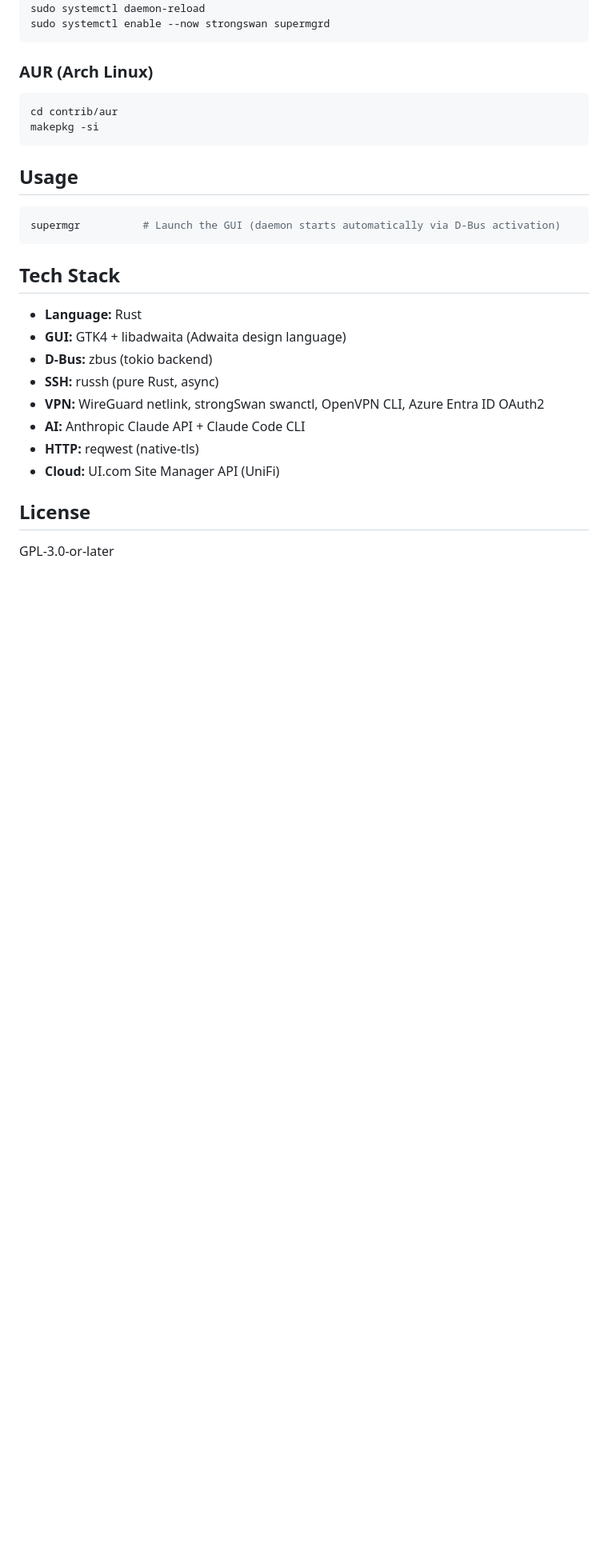
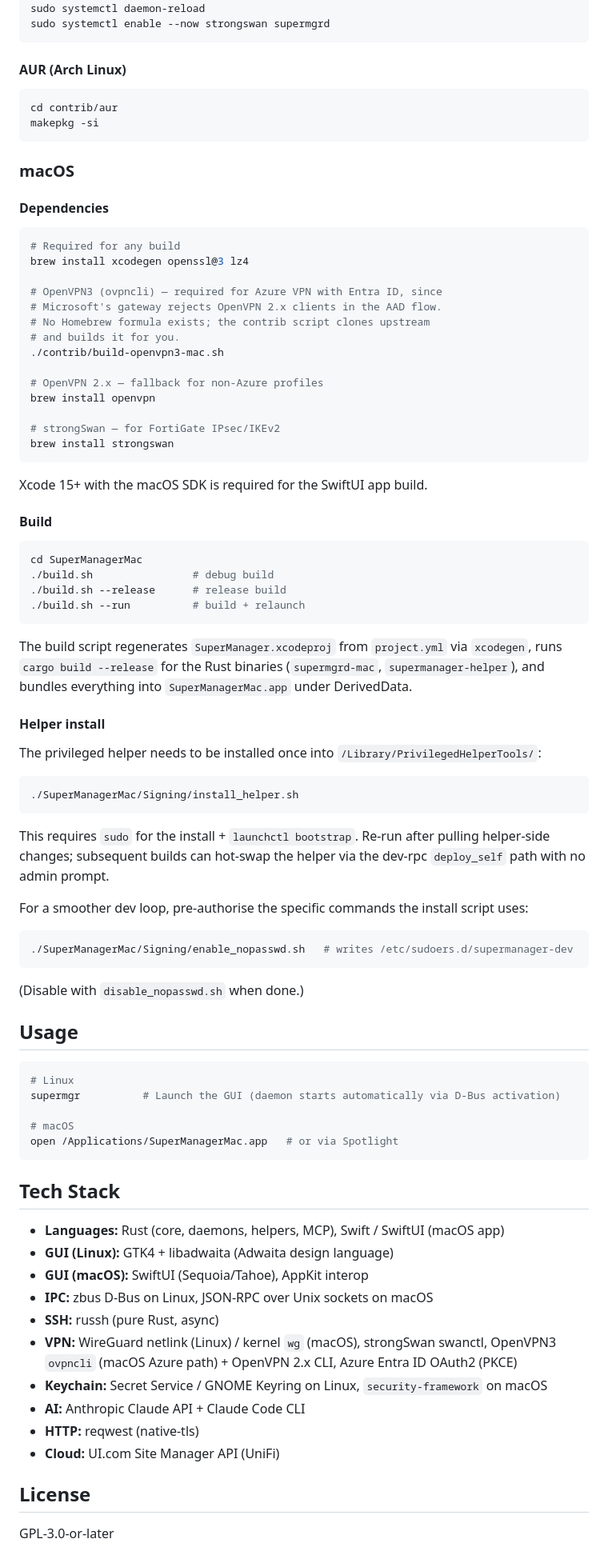
Before and after one commit to franzjeger/SuperManager, a Markdown page: README.md, the part around one of its changes. Shown at 80% size. Rendered like a GitHub page; blank space fills up the shorter version.

Commit message:
docs: README covers macOS client + shared architecture
- Tagline now describes Linux (GTK4) AND macOS (SwiftUI), not
  just Linux
- Architecture section split into shared / Linux / macOS, with
  one-line summaries of each crate's role
- Building section split into Linux + macOS; the macOS path
  documents `xcodegen` + `build.sh`, the openvpn3 contrib
  script, helper-install via Signing/install_helper.sh, and
  the optional NOPASSWD sudo helper
- Tech stack covers both platforms (security-framework /
  Secret Service, ovpncli vs openvpn 2.x, JSON-RPC vs D-Bus)

No code changes.

Co-Authored-By: Claude Opus 4.7 (1M context) <noreply@anthropic.com>

````diff
--- a/README.md
+++ b/README.md
@@ -163,26 +182,84 @@ sudo systemctl daemon-reload
 sudo systemctl enable --now strongswan supermgrd
 ```
 
-### AUR (Arch Linux)
+#### AUR (Arch Linux)
 
 ```bash
 cd contrib/aur
 makepkg -si
 ```
 
+### macOS
+
+#### Dependencies
+
+```bash
+# Required for any build
+brew install xcodegen openssl@3 lz4
+
+# OpenVPN3 (ovpncli) — required for Azure VPN with Entra ID, since
+# Microsoft's gateway rejects OpenVPN 2.x clients in the AAD flow.
+# No Homebrew formula exists; the contrib script clones upstream
+# and builds it for you.
+./contrib/build-openvpn3-mac.sh
+
+# OpenVPN 2.x — fallback for non-Azure profiles
+brew install openvpn
+
+# strongSwan — for FortiGate IPsec/IKEv2
+brew install strongswan
+```
+
+Xcode 15+ with the macOS SDK is required for the SwiftUI app build.
+
+#### Build
+
+```bash
+cd SuperManagerMac
+./build.sh                # debug build
+./build.sh --release      # release build
+./build.sh --run          # build + relaunch
+```
+
+The build script regenerates `SuperManager.xcodeproj` from `project.yml` via `xcodegen`, runs `cargo build --release` for the Rust binaries (`supermgrd-mac`, `supermanager-helper`), and bundles everything into `SuperManagerMac.app` under DerivedData.
+
+#### Helper install
+
+The privileged helper needs to be installed once into `/Library/PrivilegedHelperTools/`:
+
+```bash
+./SuperManagerMac/Signing/install_helper.sh
+```
+
+This requires `sudo` for the install + `launchctl bootstrap`. Re-run after pulling helper-side changes; subsequent builds can hot-swap the helper via the dev-rpc `deploy_self` path with no admin prompt.
+
+For a smoother dev loop, pre-authorise the specific commands the install script uses:
+
+```bash
+./SuperManagerMac/Signing/enable_nopasswd.sh   # writes /etc/sudoers.d/supermanager-dev
+```
+
+(Disable with `disable_nopasswd.sh` when done.)
+
 ## Usage
 
 ```bash
+# Linux
 supermgr          # Launch the GUI (daemon starts automatically via D-Bus activation)
+
+# macOS
+open /Applications/SuperManagerMac.app   # or via Spotlight
 ```
 
 ## Tech Stack
 
-- **Language:** Rust
-- **GUI:** GTK4 + libadwaita (Adwaita design language)
-- **D-Bus:** zbus (tokio backend)
+- **Languages:** Rust (core, daemons, helpers, MCP), Swift / SwiftUI (macOS app)
+- **GUI (Linux):** GTK4 + libadwaita (Adwaita design language)
+- **GUI (macOS):** SwiftUI (Sequoia/Tahoe), AppKit interop
+- **IPC:** zbus D-Bus on Linux, JSON-RPC over Unix sockets on macOS
 - **SSH:** russh (pure Rust, async)
-- **VPN:** WireGuard netlink, strongSwan swanctl, OpenVPN CLI, Azure Entra ID OAuth2
+- **VPN:** WireGuard netlink (Linux) / kernel `wg` (macOS), strongSwan swanctl, OpenVPN3 `ovpncli` (macOS Azure path) + OpenVPN 2.x CLI, Azure Entra ID OAuth2 (PKCE)
+- **Keychain:** Secret Service / GNOME Keyring on Linux, `security-framework` on macOS
 - **AI:** Anthropic Claude API + Claude Code CLI
 - **HTTP:** reqwest (native-tls)
 - **Cloud:** UI.com Site Manager API (UniFi)
````
Also changed, not shown: other parts of README.md (+27 -8 lines).
